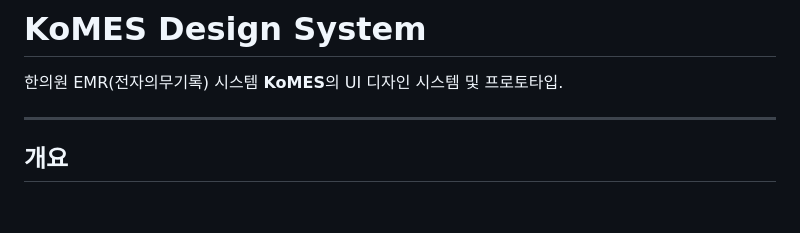
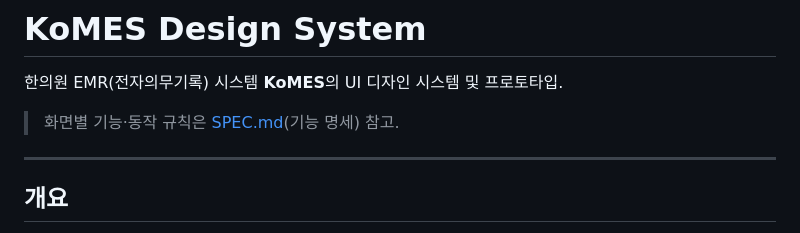
Before and after one commit to gtore94/KoMES-design-system, a Markdown page: README.md, the part around the change. GitHub-like rendering; blank space fills up the shorter version.

```diff
--- a/README.md
+++ b/README.md
@@ -1,6 +1,8 @@
 # KoMES Design System
 
 한의원 EMR(전자의무기록) 시스템 **KoMES**의 UI 디자인 시스템 및 프로토타입.
+
+> 화면별 기능·동작 규칙은 [SPEC.md](SPEC.md)(기능 명세) 참고.
 
 ---
 
```
Also changed, not shown: SPEC.md (added, +130 -0 lines).
